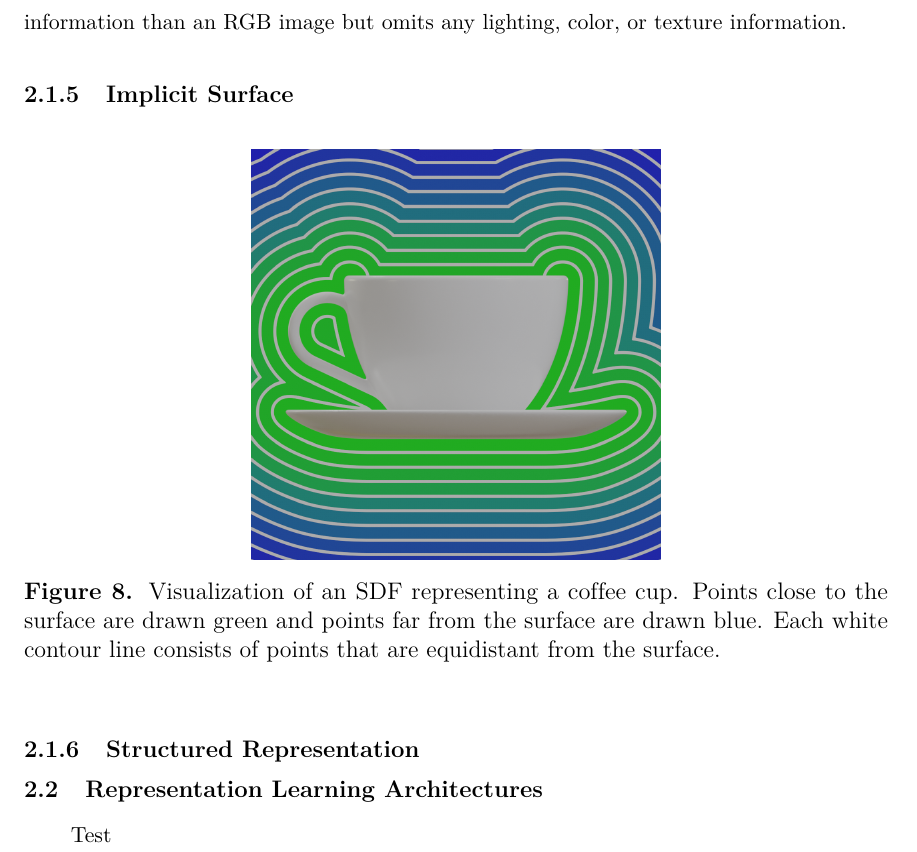
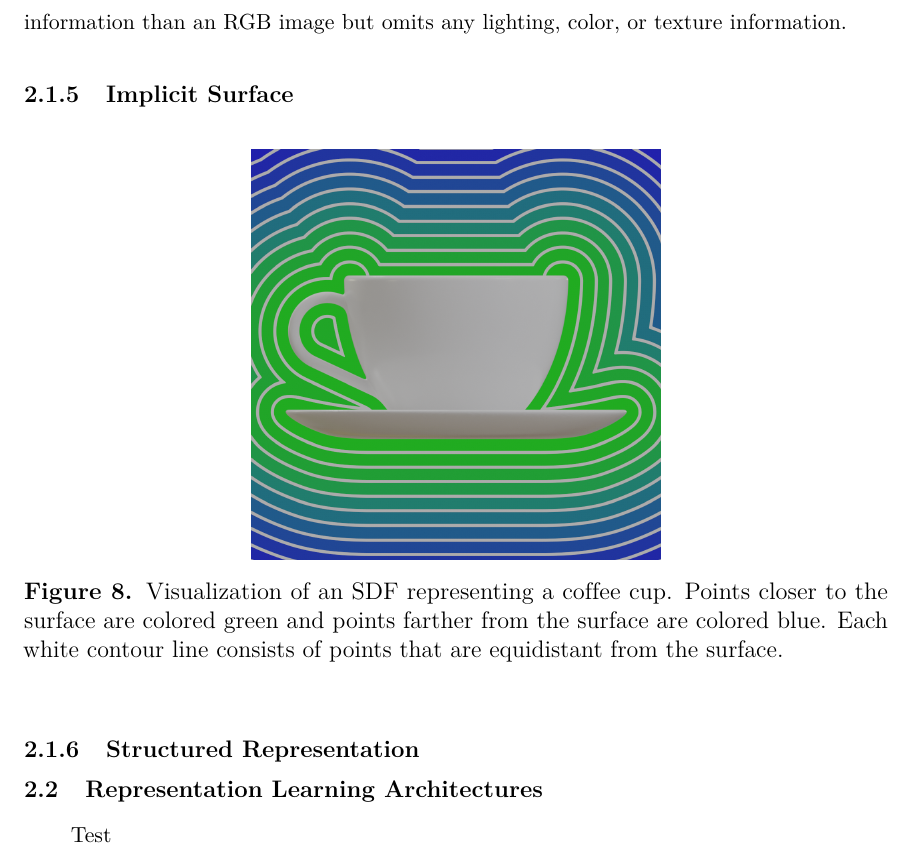
Before and after one commit to AlexWolski/Masters-Thesis, a LaTeX thesis (Thesis.tex, which reads RelatedWorks.tex): part of page 22 of 33, cut so that both start at the same text. Compiled offline with pdfLaTeX; a missing bibliography style is replaced by a similar one.

Commit message:
Made minor edits to figure captions

```diff
--- a/RelatedWorks.tex
+++ b/RelatedWorks.tex
@@ -102,7 +102,7 @@ The most common type of projection is an RGB image, which can be captured using
 \begin{figure}[ht]
 	\centering
 	\includegraphics[scale=0.2]{Images/SDF Cup}
-	\caption{Visualization of an SDF representing a coffee cup. Points close to the surface are drawn green and points far from the surface are drawn blue. Each white contour line consists of points that are equidistant from the surface.}
+	\caption{Visualization of an SDF representing a coffee cup. Points closer to the surface are colored green and points farther from the surface are colored blue. Each white contour line consists of points that are equidistant from the surface.}
 	\label{fig:sdf_cup}
 \end{figure}
 
```
Also changed, not shown: Introduction.tex (+1 -1 lines).
